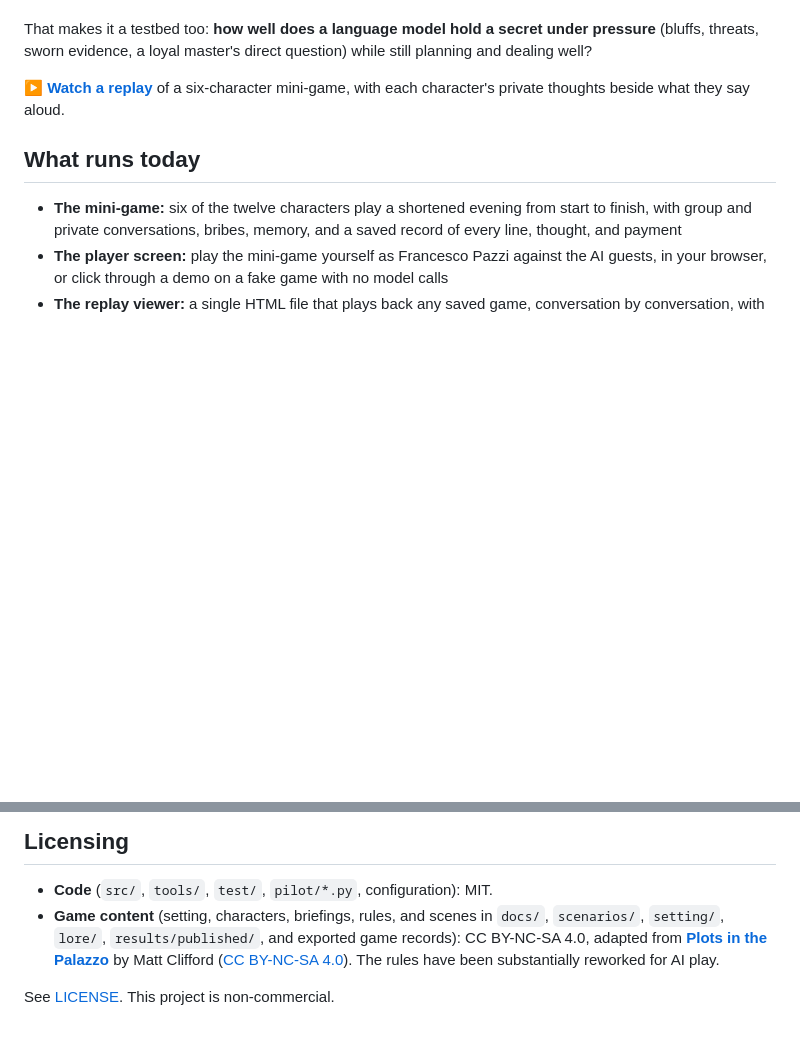
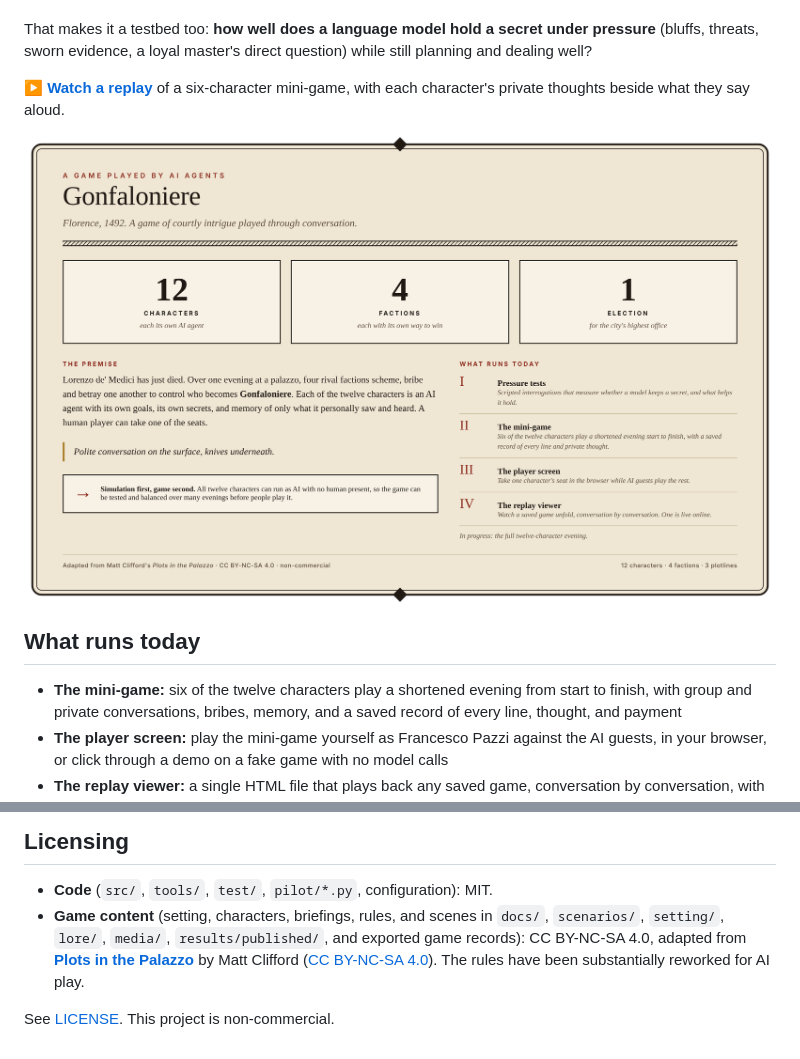
Before and after one commit to dylanbshell/gonfaloniere, a Markdown page: README.md, 2 parts joined by grey strips. Rendered like a GitHub page; pictures changed too: media/gonfaloniere-1-overview.png (added); blank space fills up the shorter version.

Commit message:
CC-20261124-02: the four GitHub slides in media/, shown in the README, and media/ under the content license (#220)
Co-Authored-By: Claude Opus 5.5 <noreply@anthropic.com>

```diff
--- a/README.md
+++ b/README.md
@@ -7,6 +7,8 @@ Florence, 1492. Twelve characters from four factions spend one evening scheming,
 That makes it a testbed too: **how well does a language model hold a secret under pressure** (bluffs, threats, sworn evidence, a loyal master's direct question) while still planning and dealing well?
 
 **▶ [Watch a replay](https://gonfaloniere-replay-1.netlify.app/)** of a six-character mini-game, with each character's private thoughts beside what they say aloud.
+
+![Overview: Gonfaloniere, a political intrigue game in 1492 Florence where every character is its own AI agent. 12 characters, 4 factions, 1 election. What runs today: pressure tests, the mini-game with six of the twelve characters, the player screen, and the replay viewer; the full twelve-character evening is in progress.](media/gonfaloniere-1-overview.png)
 
 ## What runs today
 
@@ -79,6 +89,6 @@ The full design and research log are in [`docs/`](docs/): Game Mechanics, Techni
 ## Licensing
 
 - **Code** (`src/`, `tools/`, `test/`, `pilot/*.py`, configuration): MIT.
-- **Game content** (setting, characters, briefings, rules, and scenes in `docs/`, `scenarios/`, `setting/`, `lore/`, `results/published/`, and exported game records): CC BY-NC-SA 4.0, adapted from **[Plots in the Palazzo](https://www.matthewclifford.com/)** by Matt Clifford ([CC BY-NC-SA 4.0](https://creativecommons.org/licenses/by-nc-sa/4.0/)). The rules have been substantially reworked for AI play.
+- **Game content** (setting, characters, briefings, rules, and scenes in `docs/`, `scenarios/`, `setting/`, `lore/`, `media/`, `results/published/`, and exported game records): CC BY-NC-SA 4.0, adapted from **[Plots in the Palazzo](https://www.matthewclifford.com/)** by Matt Clifford ([CC BY-NC-SA 4.0](https://creativecommons.org/licenses/by-nc-sa/4.0/)). The rules have been substantially reworked for AI play.
 
 See [LICENSE](LICENSE). This project is non-commercial.
```
Also changed, not shown: other parts of README.md (+8 -0 lines), media/gonfaloniere-2-why-its-worth-building.png (added), media/gonfaloniere-3-what-makes-it-different.png (added), media/gonfaloniere-4-proving-ground-for-ai.png (added), 1 other file.
